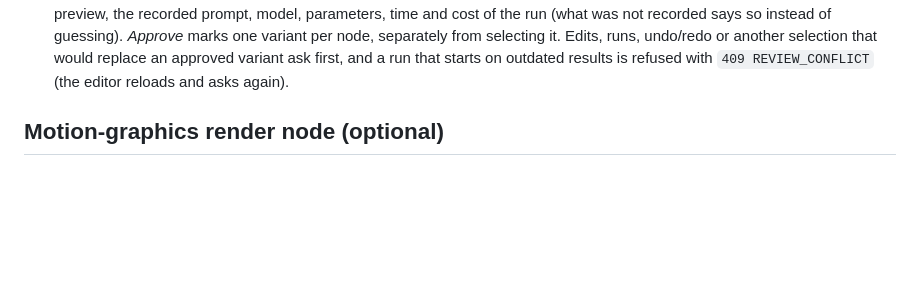
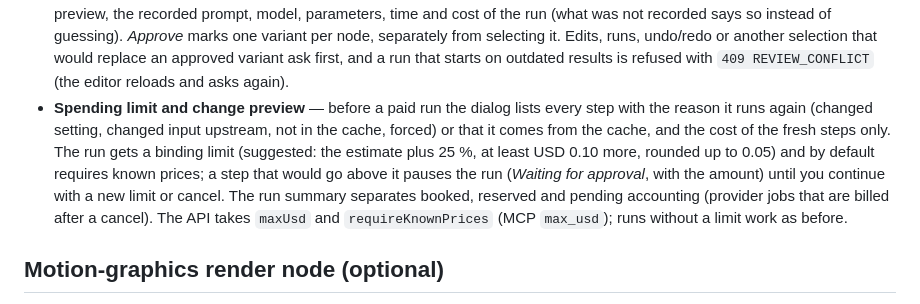
Before and after one commit to Kuble-Lab/open-creative-director, a Markdown page: README.md, the part around the change. GitHub-like rendering; blank space fills up the shorter version.

```diff
--- a/README.md
+++ b/README.md
@@ -134,6 +134,7 @@ Besides the chat, the **Chat | Nodes** switch in the header opens a canvas for b
 - **Chat bridge** — *Send to chat* first shows what will be sent (media with a small preview, texts with their first characters; extra texts of a media result start unchecked), then copies the result into a chat of your choice. There it appears as a card with the workflow, the node, a player or thumbnail, collapsible texts and a link back to the workflow. The Director sees the files with their asset IDs and can continue from there; nothing starts automatically.
 - **Projects** — assign a workflow to a project (the same folders your chats use); the project name shows in the workflow list. Who can see a workflow depends on the [user management](#user-management-optional) (open for everybody when it is off); deleting one also deletes its media (the app asks for confirmation first).
 - **Compare and approve variants** — when a node has two or more variants, the inspector shows them side by side with their preview, the recorded prompt, model, parameters, time and cost of the run (what was not recorded says so instead of guessing). *Approve* marks one variant per node, separately from selecting it. Edits, runs, undo/redo or another selection that would replace an approved variant ask first, and a run that starts on outdated results is refused with `409 REVIEW_CONFLICT` (the editor reloads and asks again).
+- **Spending limit and change preview** — before a paid run the dialog lists every step with the reason it runs again (changed setting, changed input upstream, not in the cache, forced) or that it comes from the cache, and the cost of the fresh steps only. The run gets a binding limit (suggested: the estimate plus 25 %, at least USD 0.10 more, rounded up to 0.05) and by default requires known prices; a step that would go above it pauses the run (*Waiting for approval*, with the amount) until you continue with a new limit or cancel. The run summary separates booked, reserved and pending accounting (provider jobs that are billed after a cancel). The API takes `maxUsd` and `requireKnownPrices` (MCP `max_usd`); runs without a limit work as before.
 
 ## Motion-graphics render node (optional)
 
```
Also changed, not shown: README.de.md (+1 -0 lines).
